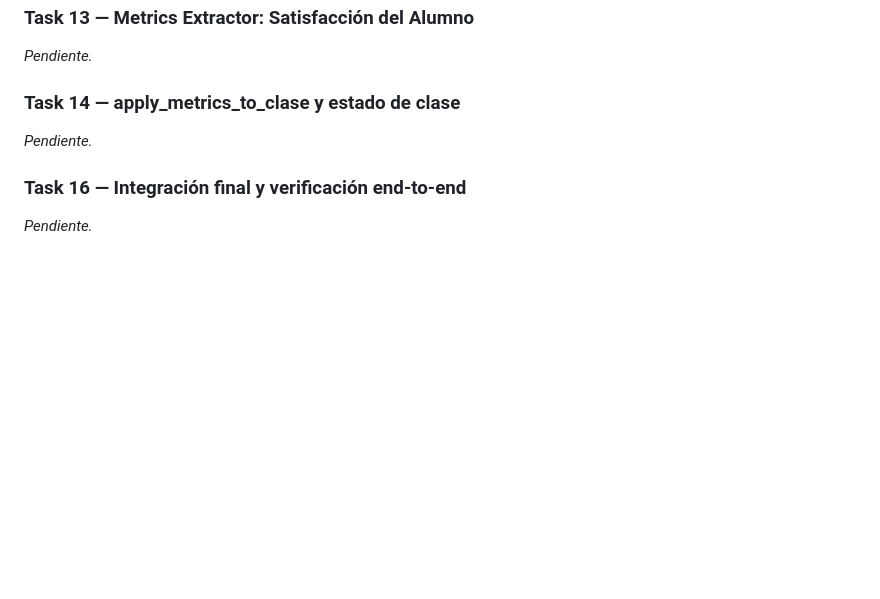
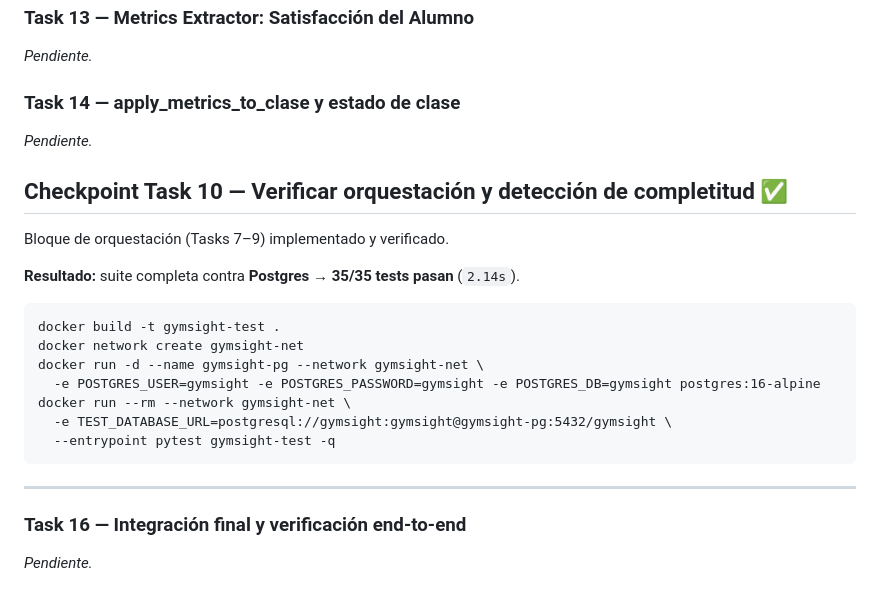
Before and after one commit to RolandCSCHC/Emprendimiento-Proyecto, a Markdown page: docs/AVANCES-AWS.md, the part around the change. Drawn GitHub-style; blank space fills up the shorter version.

Commit message:
test(aws): Checkpoint 10 — suite 35/35 contra Postgres
- docs/AVANCES-AWS.md: Checkpoint 10 verificado (orquestación end-to-end)

````diff
--- a/docs/AVANCES-AWS.md
+++ b/docs/AVANCES-AWS.md
@@ -194,5 +194,22 @@ _Pendiente._
 ### Task 14 — apply_metrics_to_clase y estado de clase
 _Pendiente._
 
+## Checkpoint Task 10 — Verificar orquestación y detección de completitud ✅
+Bloque de orquestación (Tasks 7–9) implementado y verificado.
+
+**Resultado:** suite completa contra **Postgres** → **35/35 tests pasan** (`2.14s`).
+
+```
+docker build -t gymsight-test .
+docker network create gymsight-net
+docker run -d --name gymsight-pg --network gymsight-net \
+  -e POSTGRES_USER=gymsight -e POSTGRES_PASSWORD=gymsight -e POSTGRES_DB=gymsight postgres:16-alpine
+docker run --rm --network gymsight-net \
+  -e TEST_DATABASE_URL=postgresql://gymsight:gymsight@gymsight-pg:5432/gymsight \
+  --entrypoint pytest gymsight-test -q
+```
+
+---
+
 ### Task 16 — Integración final y verificación end-to-end
 _Pendiente._
````
